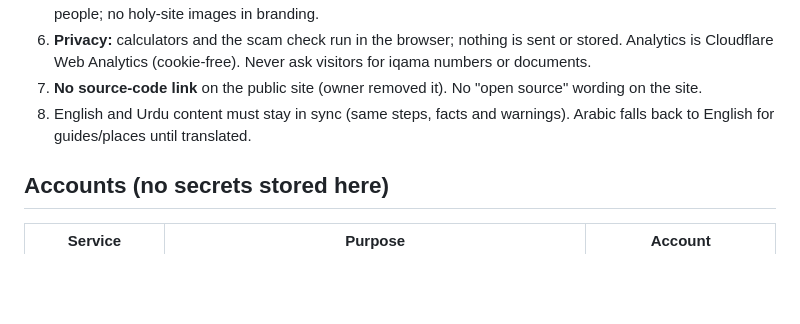
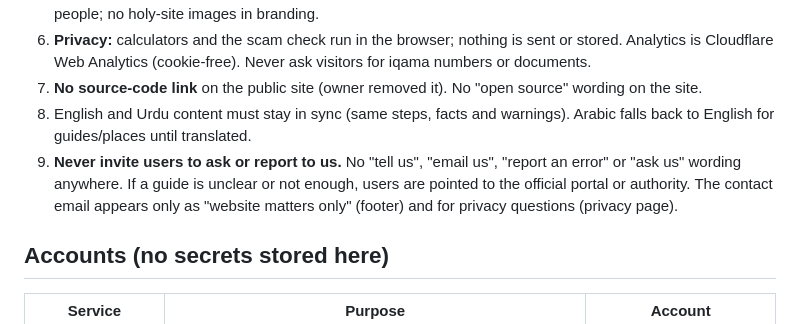
Before and after one commit to jiqbal0082/ksaresident, a Markdown page: CLAUDE.md, the part around the change. Rendered like a GitHub page; blank space fills up the shorter version.

Commit message:
Handbook: rule 9, no 'tell us' invitations
Co-Authored-By: Claude Opus 5.5 <noreply@anthropic.com>
Claude-Session: https://claude.ai/code/session_01JWT9UNckDH24K8NM23A6ud

```diff
--- a/CLAUDE.md
+++ b/CLAUDE.md
@@ -17,6 +17,7 @@ Read this first. It is the single source of truth for working on this project.
 6. **Privacy:** calculators and the scam check run in the browser; nothing is sent or stored. Analytics is Cloudflare Web Analytics (cookie-free). Never ask visitors for iqama numbers or documents.
 7. **No source-code link** on the public site (owner removed it). No "open source" wording on the site.
 8. English and Urdu content must stay in sync (same steps, facts and warnings). Arabic falls back to English for guides/places until translated.
+9. **Never invite users to ask or report to us.** No "tell us", "email us", "report an error" or "ask us" wording anywhere. If a guide is unclear or not enough, users are pointed to the official portal or authority. The contact email appears only as "website matters only" (footer) and for privacy questions (privacy page).
 
 ## Accounts (no secrets stored here)
 | Service | Purpose | Account |
```
